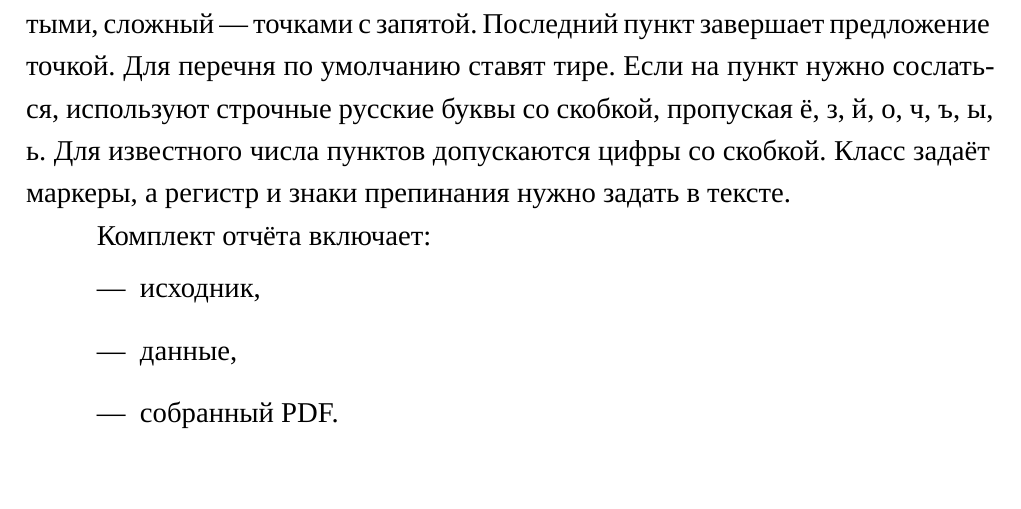
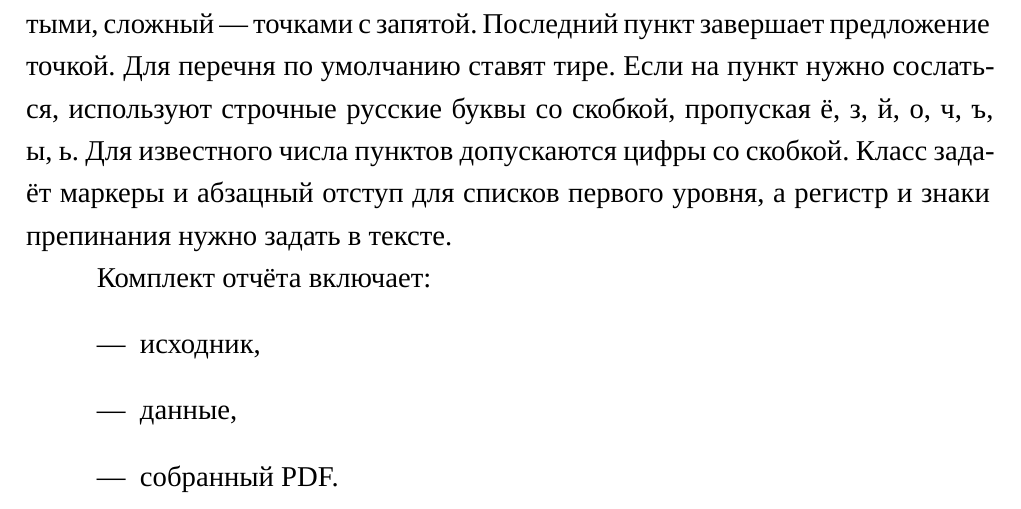
Before and after one commit to alryks/bmstu-latex-report, a LaTeX thesis (bmstu/examples/bmstu-examples.tex, which reads bmstu/bmstu.cls): part of page 19 of 27, cut so that both start at the same text, the shorter picture padded with empty space. Compiled offline with XeLaTeX; a missing font is replaced by an installed copy or a similar font.

Commit message:
Set default indentation for top-level lists

```diff
--- a/bmstu/bmstu.cls
+++ b/bmstu/bmstu.cls
@@ -179,6 +179,7 @@
 \AddEnumerateCounter{\asbuk}{\@asbuk}{малая русская}
 \setlist[enumerate]{label=\arabic*)}
 \setlist[enumerate,2]{label=\asbuk*)}
+\setlist[itemize,enumerate,1]{labelindent=\bmstuparagraphindent,leftmargin=*}
 
 
 
--- a/bmstu/examples/bmstu-examples.tex
+++ b/bmstu/examples/bmstu-examples.tex
@@ -420,10 +420,10 @@ print_greeting("Ada");
 Для перечня по~умолчанию ставят тире.
 Если на~пункт нужно сослаться, используют строчные русские буквы со~скобкой, пропуская ё, з, й, о, ч, ъ, ы, ь.
 Для известного числа пунктов допускаются цифры со~скобкой.
-Класс задаёт маркеры, а~регистр и~знаки препинания нужно задать в~тексте.
+Класс задаёт маркеры и~абзацный отступ для списков первого уровня, а~регистр и~знаки препинания нужно задать в~тексте.
 
 Комплект отчёта включает:
-\begin{itemize}[labelindent=\parindent,leftmargin=*]
+\begin{itemize}
     \item исходник,
     \item данные,
     \item собранный PDF.
```
Also changed, not shown: bmstu/examples/bmstu-examples.pdf, report.pdf, bmstu/examples/bmstu-examples.tex (4 more changed lines).
